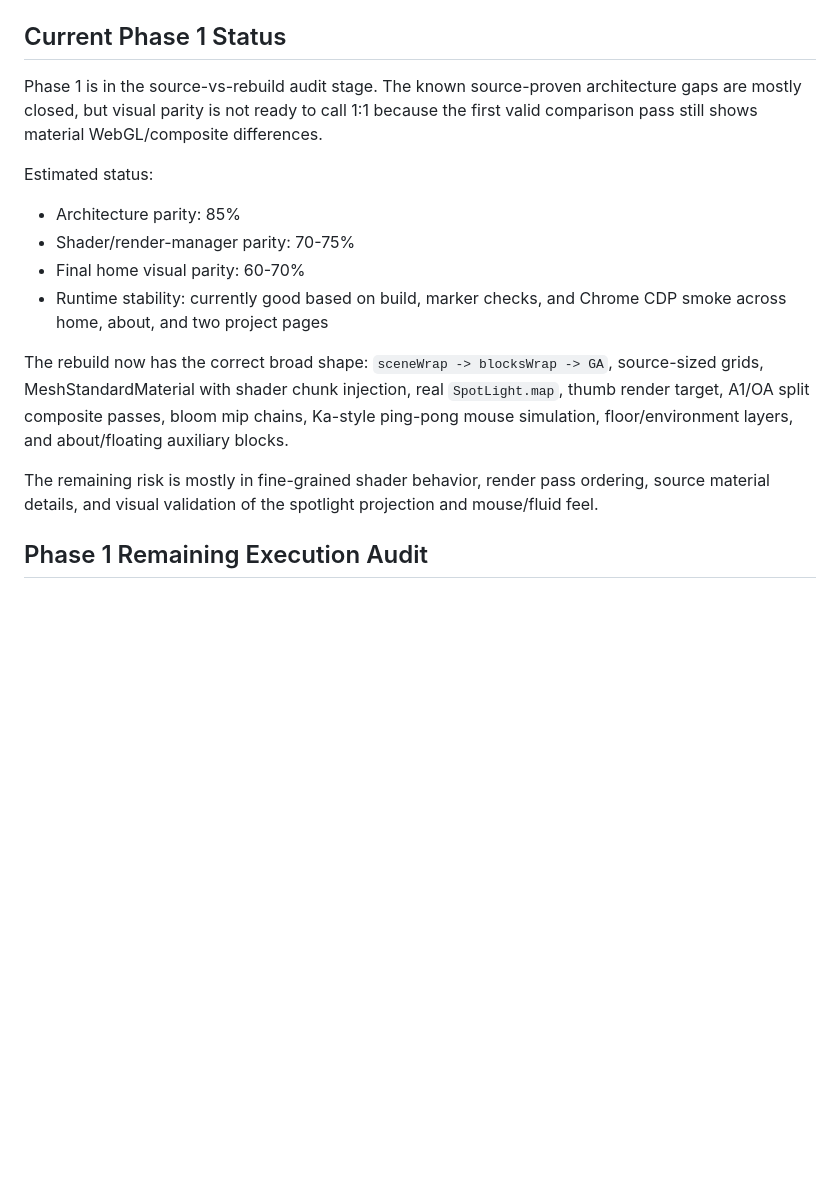
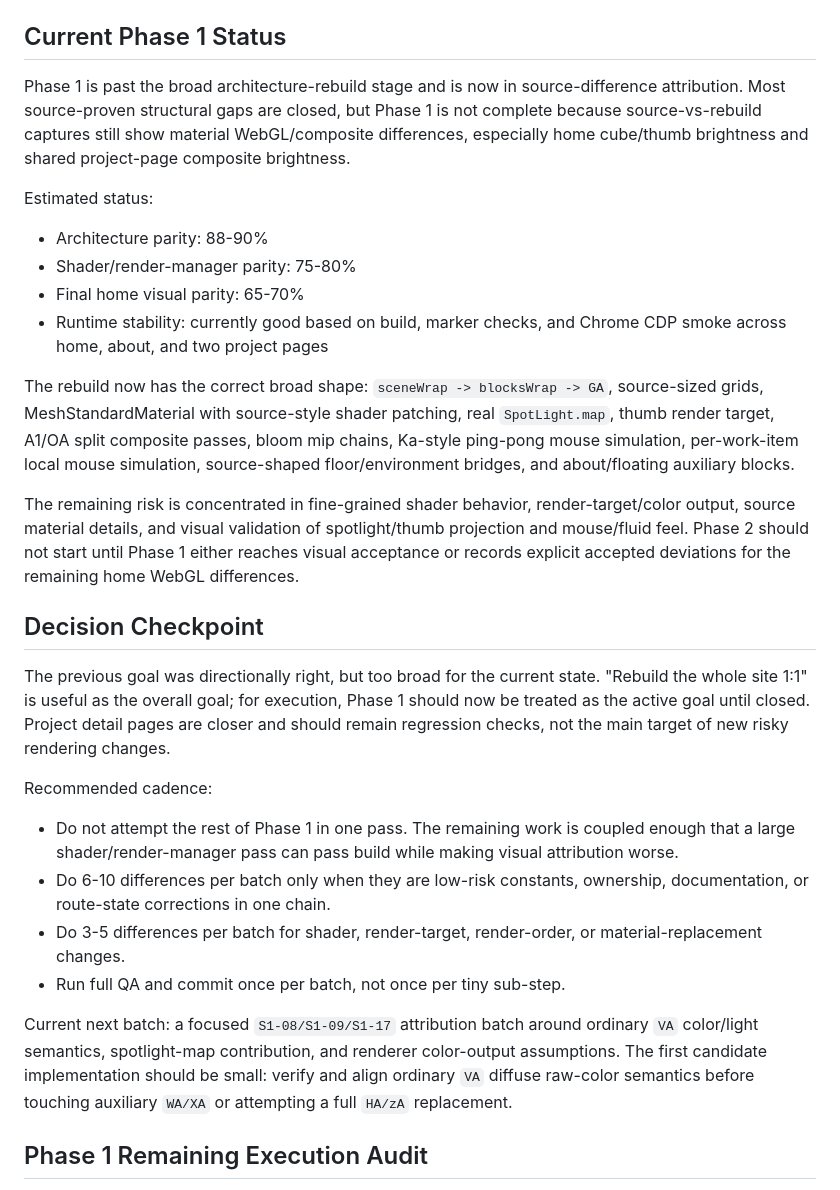
Before and after one commit to boyang-hu/rogierdeboeve-rebuild, a Markdown page: PHASE1_AUDIT.md, the part around one of its changes. GitHub-like rendering; blank space fills up the shorter version.

Commit message:
Update Phase 1 difference audit

```diff
--- a/PHASE1_AUDIT.md
+++ b/PHASE1_AUDIT.md
@@ -22,18 +22,31 @@ Primary source areas:
 
 ## Current Phase 1 Status
 
-Phase 1 is in the source-vs-rebuild audit stage. The known source-proven architecture gaps are mostly closed, but visual parity is not ready to call 1:1 because the first valid comparison pass still shows material WebGL/composite differences.
+Phase 1 is past the broad architecture-rebuild stage and is now in source-difference attribution. Most source-proven structural gaps are closed, but Phase 1 is not complete because source-vs-rebuild captures still show material WebGL/composite differences, especially home cube/thumb brightness and shared project-page composite brightness.
 
 Estimated status:
 
-- Architecture parity: 85%
-- Shader/render-manager parity: 70-75%
-- Final home visual parity: 60-70%
+- Architecture parity: 88-90%
+- Shader/render-manager parity: 75-80%
+- Final home visual parity: 65-70%
 - Runtime stability: currently good based on build, marker checks, and Chrome CDP smoke across home, about, and two project pages
 
-The rebuild now has the correct broad shape: `sceneWrap -> blocksWrap -> GA`, source-sized grids, MeshStandardMaterial with shader chunk injection, real `SpotLight.map`, thumb render target, A1/OA split composite passes, bloom mip chains, Ka-style ping-pong mouse simulation, floor/environment layers, and about/floating auxiliary blocks.
+The rebuild now has the correct broad shape: `sceneWrap -> blocksWrap -> GA`, source-sized grids, MeshStandardMaterial with source-style shader patching, real `SpotLight.map`, thumb render target, A1/OA split composite passes, bloom mip chains, Ka-style ping-pong mouse simulation, per-work-item local mouse simulation, source-shaped floor/environment bridges, and about/floating auxiliary blocks.
 
-The remaining risk is mostly in fine-grained shader behavior, render pass ordering, source material details, and visual validation of the spotlight projection and mouse/fluid feel.
+The remaining risk is concentrated in fine-grained shader behavior, render-target/color output, source material details, and visual validation of spotlight/thumb projection and mouse/fluid feel. Phase 2 should not start until Phase 1 either reaches visual acceptance or records explicit accepted deviations for the remaining home WebGL differences.
+
+## Decision Checkpoint
+
+The previous goal was directionally right, but too broad for the current state. "Rebuild the whole site 1:1" is useful as the overall goal; for execution, Phase 1 should now be treated as the active goal until closed. Project detail pages are closer and should remain regression checks, not the main target of new risky rendering changes.
+
+Recommended cadence:
+
+- Do not attempt the rest of Phase 1 in one pass. The remaining work is coupled enough that a large shader/render-manager pass can pass build while making visual attribution worse.
+- Do 6-10 differences per batch only when they are low-risk constants, ownership, documentation, or route-state corrections in one chain.
+- Do 3-5 differences per batch for shader, render-target, render-order, or material-replacement changes.
+- Run full QA and commit once per batch, not once per tiny sub-step.
+
+Current next batch: a focused `S1-08/S1-09/S1-17` attribution batch around ordinary `VA` color/light semantics, spotlight-map contribution, and renderer color-output assumptions. The first candidate implementation should be small: verify and align ordinary `VA` diffuse raw-color semantics before touching auxiliary `WA/XA` or attempting a full `HA/zA` replacement.
 
 ## Phase 1 Remaining Execution Audit
 
```
Also changed, not shown: other parts of PHASE1_AUDIT.md (+8 -16 lines).
